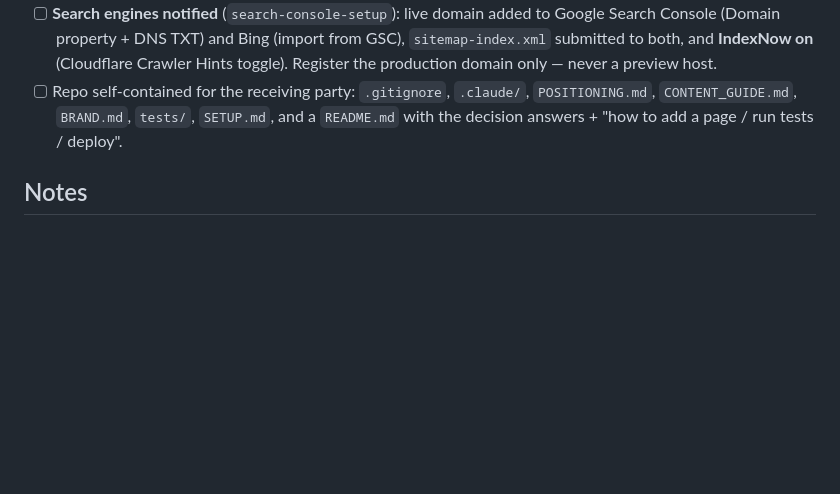
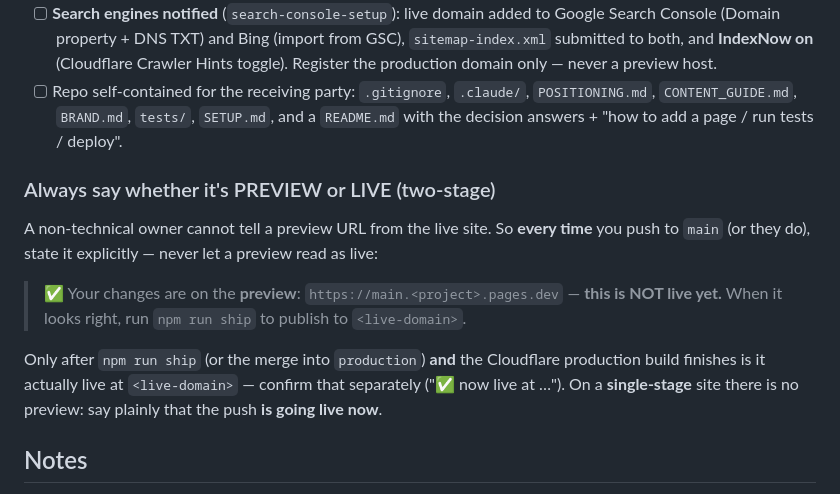
Before and after one commit to karero/website-builder, a Markdown page: skills/new-website/SKILL.md, the part around the change. GitHub-like rendering; blank space fills up the shorter version.

Commit message:
new-website: require Claude to state PREVIEW vs LIVE explicitly on every push
A non-technical owner can't tell a *.pages.dev preview URL from the live site. Add an
agent rule: after any push to main (two-stage), say explicitly 'on preview at <url> — NOT
live yet; run npm run ship to publish', and only call it live after the production build.
Single-stage: say plainly the push is going live now.

Co-Authored-By: Claude Opus 4.8 <noreply@anthropic.com>

```diff
--- a/skills/new-website/SKILL.md
+++ b/skills/new-website/SKILL.md
@@ -321,6 +321,18 @@ EXT=$(grep -rhoE '<a [^>]*href="https?://[^"]+"' dist --include='*.html' \
       `POSITIONING.md`, `CONTENT_GUIDE.md`, `BRAND.md`, `tests/`, `SETUP.md`, and a `README.md` with
       the decision answers + "how to add a page / run tests / deploy".
 
+### Always say whether it's PREVIEW or LIVE (two-stage)
+A non-technical owner cannot tell a preview URL from the live site. So **every time** you
+push to `main` (or they do), state it explicitly — never let a preview read as live:
+
+> ✅ Your changes are on the **preview**: `https://main.<project>.pages.dev` — **this is NOT
+> live yet.** When it looks right, run `npm run ship` to publish to `<live-domain>`.
+
+Only after `npm run ship` (or the merge into `production`) **and** the Cloudflare production
+build finishes is it actually live at `<live-domain>` — confirm that separately ("✅ now
+live at …"). On a **single-stage** site there is no preview: say plainly that the push **is
+going live now**.
+
 ## Notes
 
 - Do not rebuild what existing skills cover — GEO depth → `ai-seo`; technical-SEO/
```
